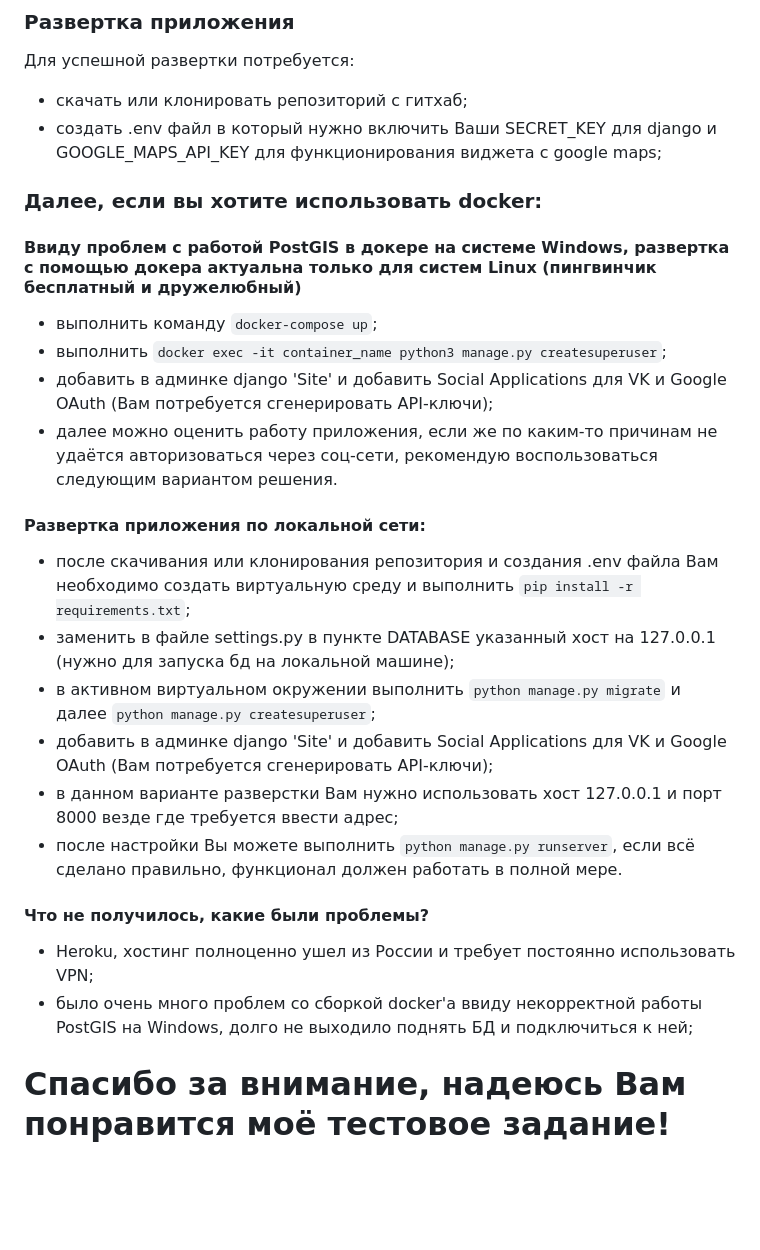
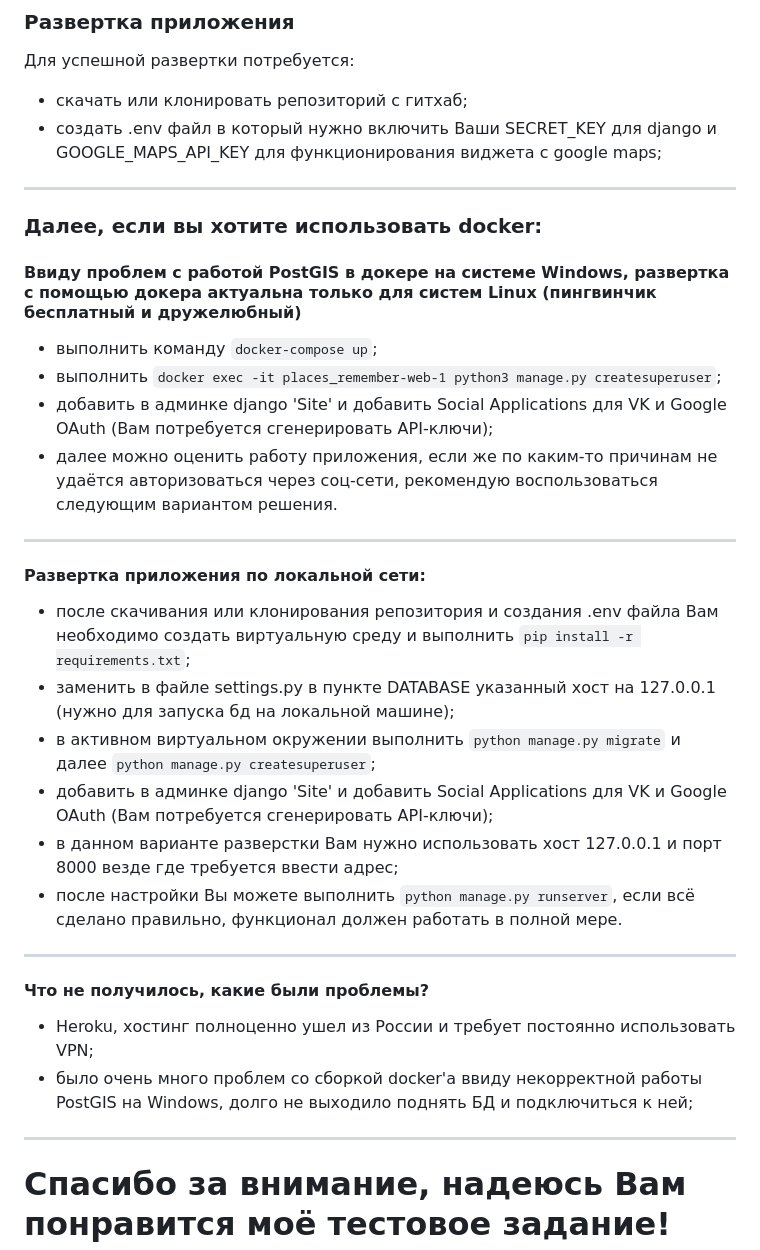
Before and after one commit to asemenyk24/remember_places, a Markdown page: README.md, the part around the change. Drawn GitHub-style; blank space fills up the shorter version.

````diff
--- a/README.md
+++ b/README.md
@@ -4,24 +4,24 @@
 Для успешной развертки потребуется:
 - скачать или клонировать репозиторий с гитхаб;
 - создать .env файл в который нужно включить Ваши SECRET_KEY для django и GOOGLE_MAPS_API_KEY для функционирования виджета с google maps;
-
+---
 ### Далее, если вы хотите использовать docker:
 #### Ввиду проблем с работой PostGIS в докере на системе Windows, развертка с помощью докера актуальна только для систем Linux (пингвинчик бесплатный и дружелюбный)
-- выполнить команду ```docker-compose up```;
-- выполнить ```docker exec -it container_name python3 manage.py createsuperuser```;
+- выполнить команду `docker-compose up`;
+- выполнить `docker exec -it places_remember-web-1 python3 manage.py createsuperuser`;
 - добавить в админке django 'Site' и добавить Social Applications для VK и Google OAuth (Вам потребуется сгенерировать API-ключи);
 - далее можно оценить работу приложения, если же по каким-то причинам не удаётся авторизоваться через соц-сети, рекомендую воспользоваться следующим вариантом решения.
-
+---
 #### Развертка приложения по локальной сети:
-- после скачивания или клонирования репозитория и создания .env файла Вам необходимо создать виртуальную среду и выполнить ```pip install -r requirements.txt```;
+- после скачивания или клонирования репозитория и создания .env файла Вам необходимо создать виртуальную среду и выполнить `pip install -r requirements.txt`;
 - заменить в файле settings.py в пункте DATABASE указанный хост на 127.0.0.1 (нужно для запуска бд на локальной машине);
-- в активном виртуальном окружении выполнить ```python manage.py migrate``` и далее ```python manage.py createsuperuser```;
+- в активном виртуальном окружении выполнить `python manage.py migrate` и далее `python manage.py createsuperuser`;
 - добавить в админке django 'Site' и добавить Social Applications для VK и Google OAuth (Вам потребуется сгенерировать API-ключи);
 - в данном варианте разверстки Вам нужно использовать хост 127.0.0.1 и порт 8000 везде где требуется ввести адрес;
-- после настройки Вы можете выполнить ```python manage.py runserver```, если всё сделано правильно, функционал должен работать в полной мере.
-
+- после настройки Вы можете выполнить `python manage.py runserver`, если всё сделано правильно, функционал должен работать в полной мере.
+---
 #### Что не получилось, какие были проблемы?
 - Heroku, хостинг полноценно ушел из России и требует постоянно использовать VPN;
 - было очень много проблем со сборкой docker'a ввиду некорректной работы PostGIS на Windows, долго не выходило поднять БД и подключиться к ней;
-
+---
 # Спасибо за внимание, надеюсь Вам понравится моё тестовое задание!
````
